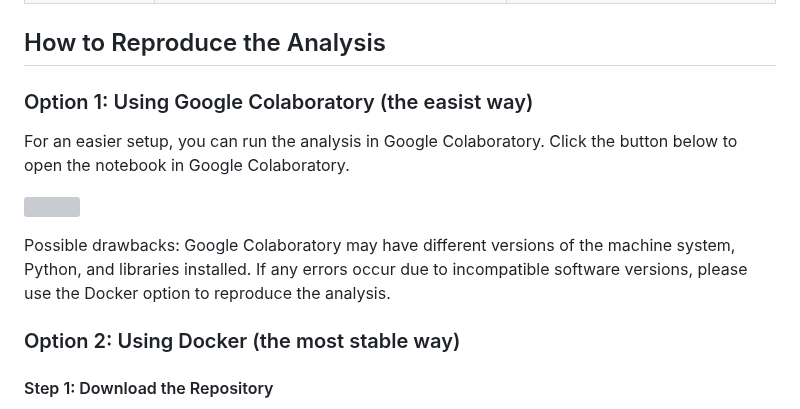
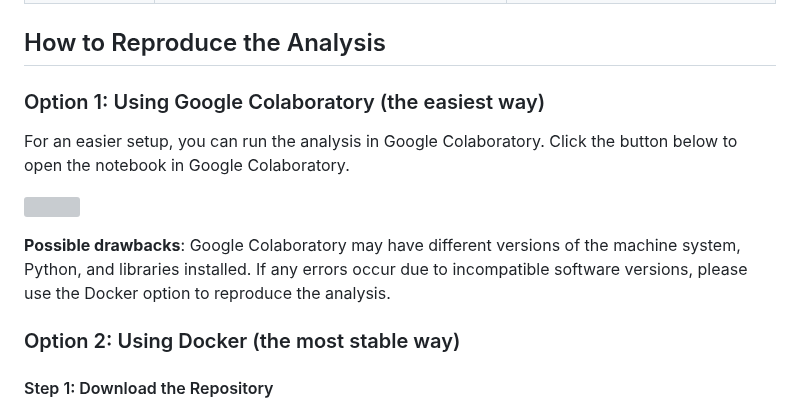
Before and after one commit to GitData-GA/shot-marilyns-analysis, a Markdown page: README.md, the part around the change. Drawn GitHub-style; grey boxes are pictures that could not be loaded.

```diff
--- a/README.md
+++ b/README.md
@@ -26,13 +26,13 @@ Detail about this research: https://shotmarilyns.gd.edu.kg/
 
 ## How to Reproduce the Analysis
 
-### Option 1: Using Google Colaboratory (the easist way)
+### Option 1: Using Google Colaboratory (the easiest way)
 
 For an easier setup, you can run the analysis in Google Colaboratory. Click the button below to open the notebook in Google Colaboratory.
 
 [![](https://colab.research.google.com/assets/colab-badge.svg)](https://colab.research.google.com/github/GitData-GA/shot-marilyns-analysis/blob/main/main.ipynb)
 
-Possible drawbacks: Google Colaboratory may have different versions of the machine system, Python, and libraries installed. If any errors occur due to incompatible software versions, please use the Docker option to reproduce the analysis.
+**Possible drawbacks**: Google Colaboratory may have different versions of the machine system, Python, and libraries installed. If any errors occur due to incompatible software versions, please use the Docker option to reproduce the analysis.
 
 ### Option 2: Using Docker (the most stable way)
 
```
